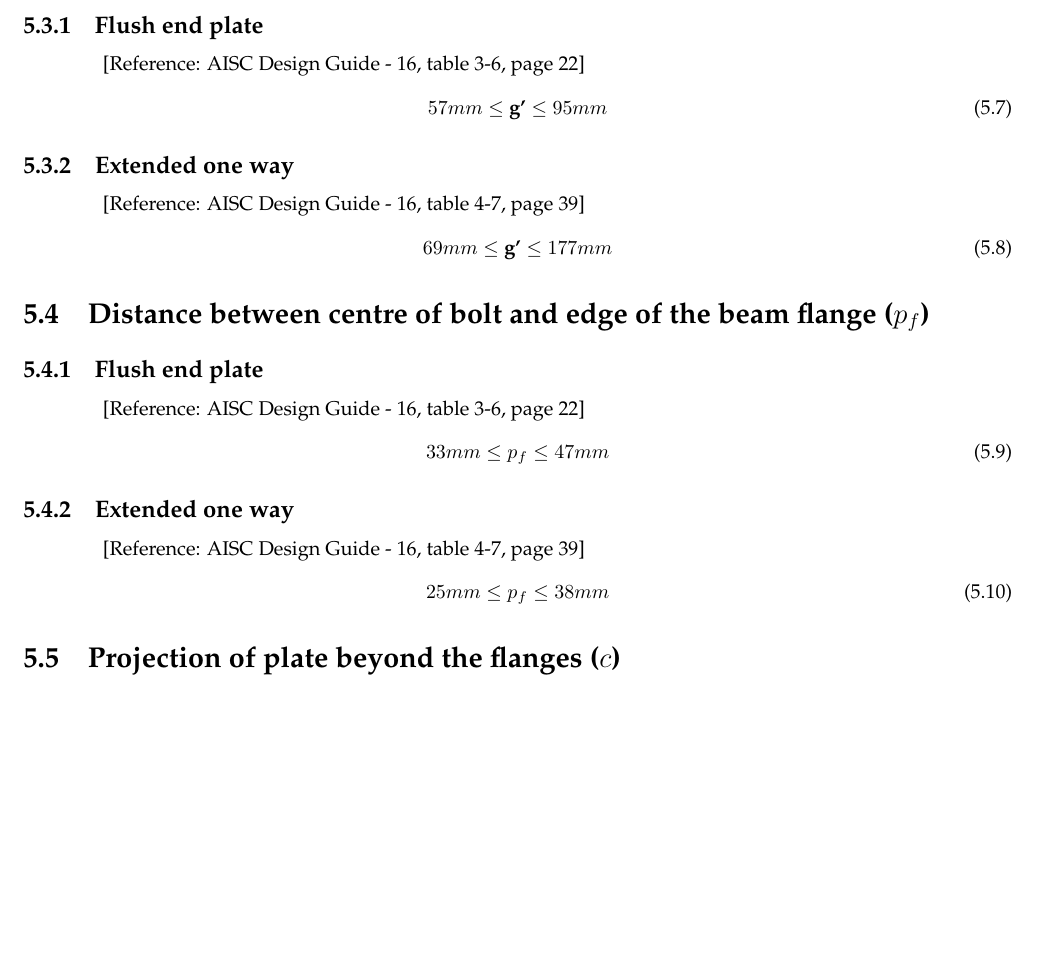
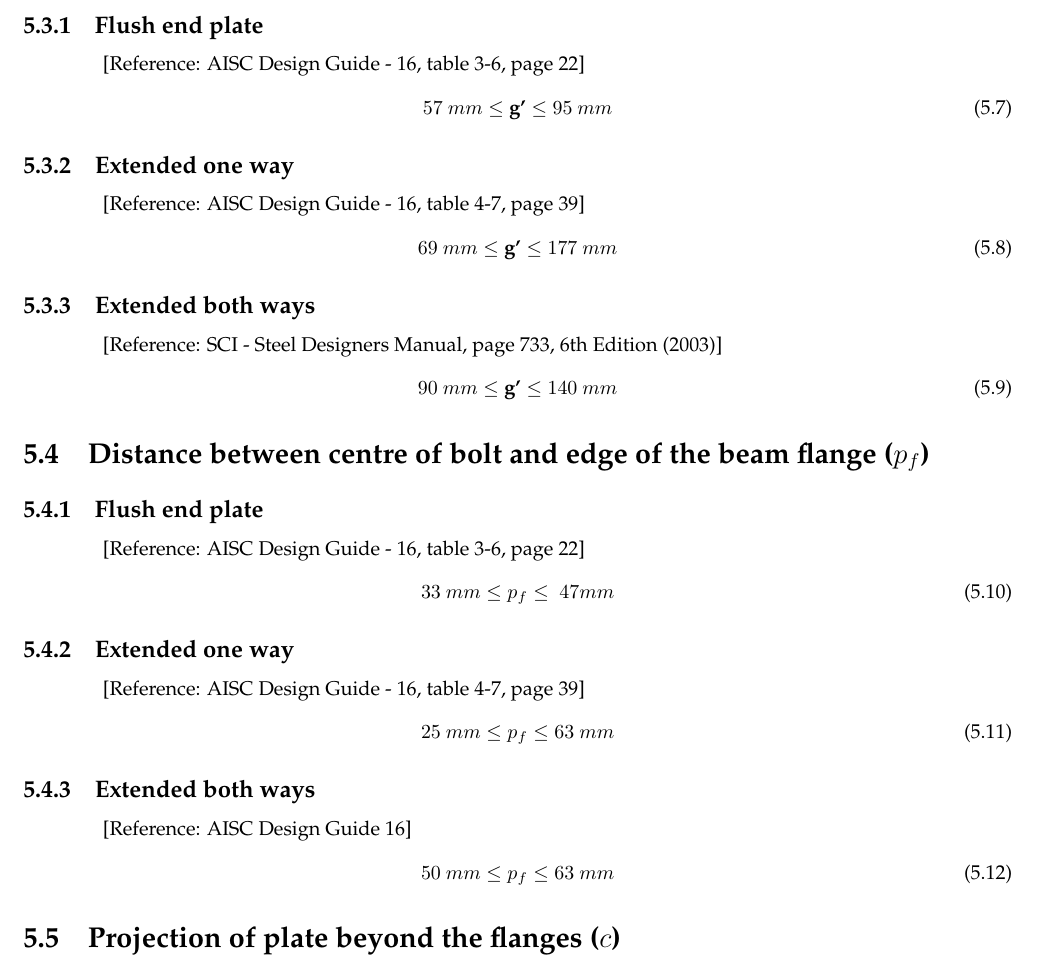
Before and after one commit to ajmalbabums/ddcl_endplate, a LaTeX document (ddcl_bcepmc.tex): part of page 18 of 29, cut so that both start at the same text, the shorter picture padded with empty space. Compiled offline with pdfLaTeX.

Commit message:
fix: Cross centre gauge

```diff
--- a/ddcl_bcepmc.tex
+++ b/ddcl_bcepmc.tex
@@ -681,32 +681,43 @@ Where $d_0$ is the diameter of bolt hole
 \section{Cross-centre gauge distance (g')}
 Cross centre gauge is the distance between immediate columns of bolts on either side of beam web.
 
-		\subsection{Flush end plate}
+	\subsection{Flush end plate}
 		\qquad \qquad [Reference: AISC Design Guide - 16, table 3-6, page 22]
 		\begin{equation}
-		 	57 mm \leq \textbf{g'} \leq 95 mm
+		 	57~mm \leq \textbf{g'} \leq 95~mm
 		\end{equation}
 
-		\subsection{Extended one way}
+	\subsection{Extended one way}
 		\qquad \qquad [Reference: AISC Design Guide - 16, table 4-7, page 39]
 		\begin{equation}
-			 69 mm \leq \textbf{g'} \leq 177 mm
+			 69~mm \leq \textbf{g'} \leq 177~mm
 		\end{equation}
 
+
+	\subsection{Extended both ways}
+		\qquad \qquad [Reference: SCI - Steel Designers Manual, page 733, 6th Edition (2003)]
+		\begin{equation}
+		90~mm \leq \textbf{g'} \leq 140~mm
+		\end{equation}
 \section{Distance between centre of bolt and edge of the beam flange ($p_{f}$)}
 
 		\subsection{Flush end plate}
 		\qquad \qquad [Reference: AISC Design Guide - 16, table 3-6, page 22]
 			\begin{equation}
-				33 mm \leq p_{f} \leq 47 mm
+				33~mm \leq p_{f} \leq~47 mm
 			\end{equation}
 
 		\subsection{Extended one way}
 		\qquad \qquad [Reference: AISC Design Guide - 16, table 4-7, page 39]
 			\begin{equation}
-				25 mm \leq p_{f} \leq 38 mm
+				25~mm \leq p_{f} \leq 63~mm
 			\end{equation}
 
+		\subsection{Extended both ways}
+		\qquad \qquad [Reference: AISC Design Guide 16]
+			\begin{equation}
+				50~mm \leq p_{f} \leq 63~mm
+			\end{equation}
 \section{Projection of plate beyond the flanges ($c$)}
 \label{projection}
 This specifies the projection of end plate beyond the bottom and top flanges of beam in flush end plate connection and bottom flange of beam in one way extended end plate connection.
```
